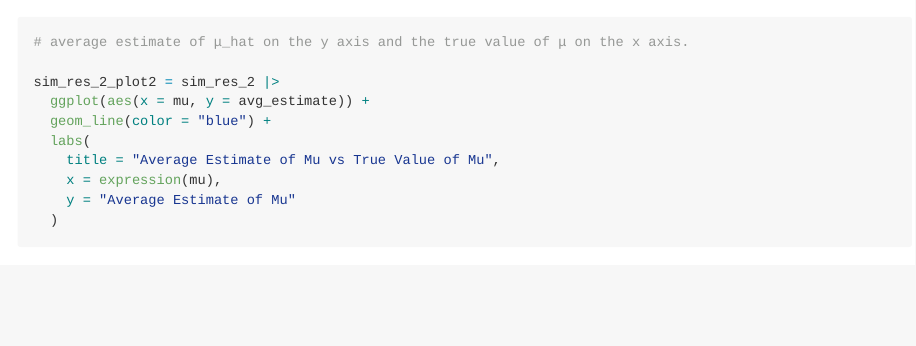
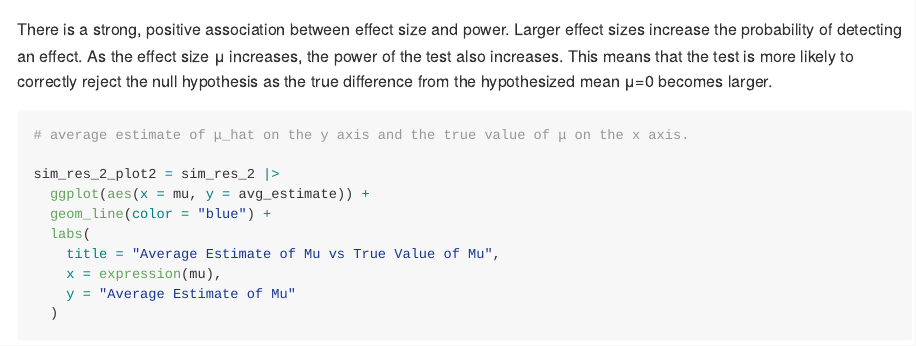
Before and after one commit to jingxw02/p8105_hw5_jw4690, an R Markdown document (p8105_hw5_jw4690.Rmd): the page in a window 1100 px wide, from 2560 px down. Rendered offline with R 4.5, knitr and Pandoc, with nearby package versions; code that draws random numbers runs with fixed seeds of ours; some code elsewhere in the file could not run offline; long lines of code are wrapped.

Commit message:
Describe the association between effect size and power.

````diff
--- a/p8105_hw5_jw4690.Rmd
+++ b/p8105_hw5_jw4690.Rmd
@@ -95,6 +95,8 @@ sim_res_2_plot = sim_res_2 |>
 sim_res_2_plot
 ```
 
+There is a strong, positive association between effect size and power. Larger effect sizes increase the probability of detecting an effect. As the effect size μ increases, the power of the test also increases. This means that the test is more likely to correctly reject the null hypothesis as the true difference from the hypothesized mean μ=0 becomes larger.
+
 ```{r}
 # average estimate of μ_hat on the y axis and the true value of μ on the x axis.
 
````
Also changed, not shown: p8105_hw5_jw4690.md, p8105_hw5_jw4690_files/figure-gfm/unnamed-chunk-1-1.png, p8105_hw5_jw4690_files/figure-gfm/unnamed-chunk-4-1.png, p8105_hw5_jw4690_files/figure-gfm/unnamed-chunk-5-1.png, p8105_hw5_jw4690_files/figure-gfm/unnamed-chunk-6-1.png, p8105_hw5_jw4690.Rmd (1 more changed lines).
